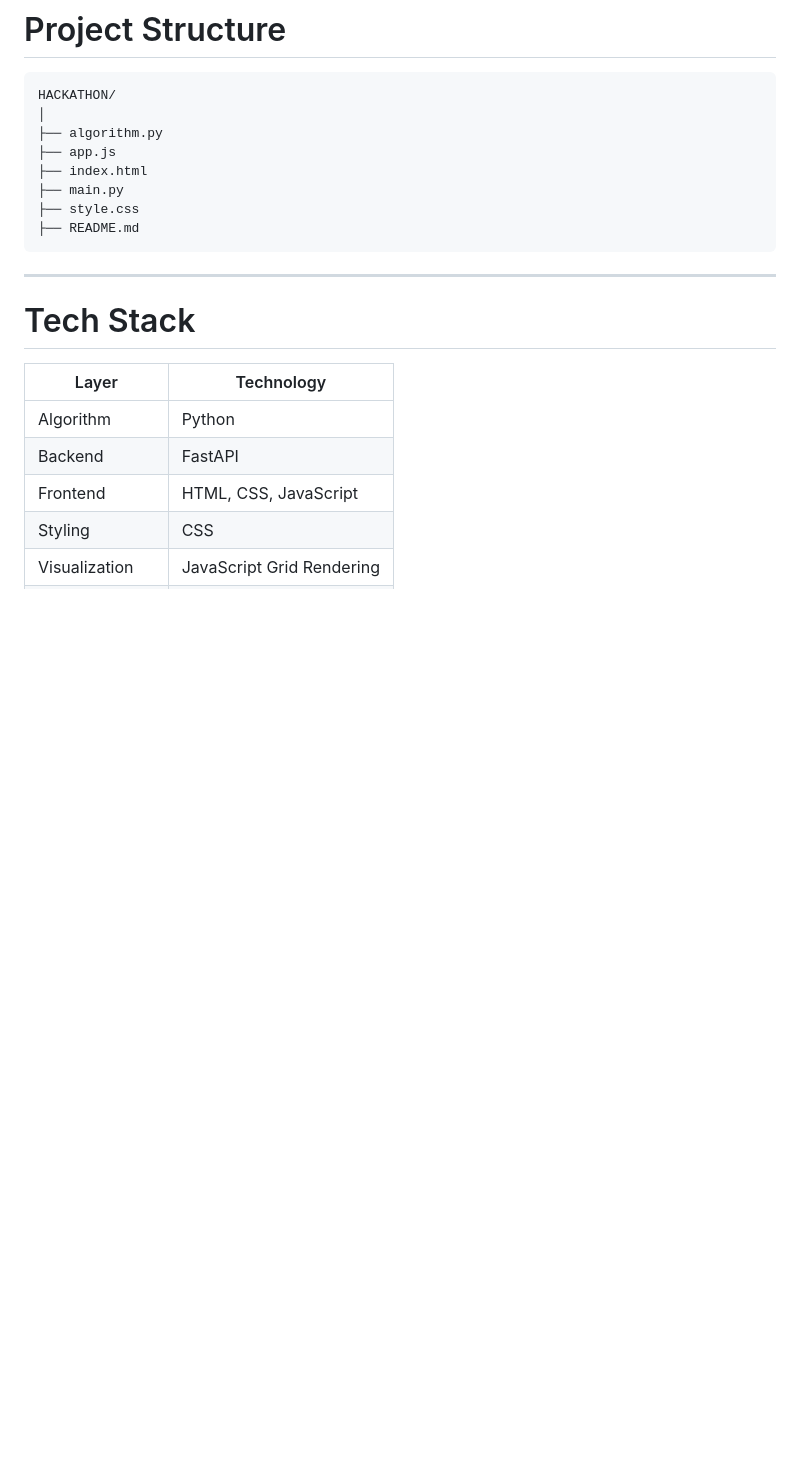
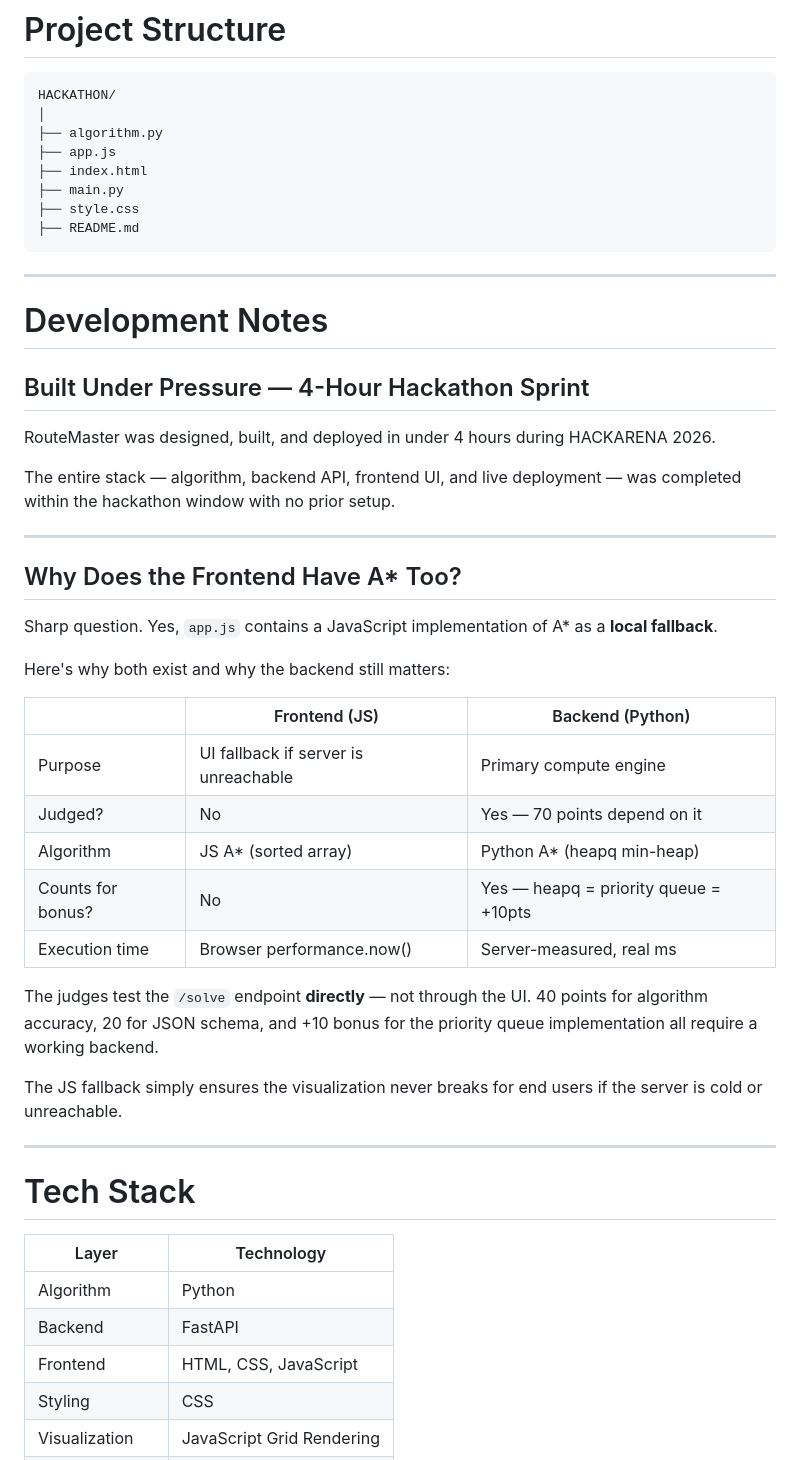
Before and after one commit to rayafa2005/HACKATHON, a Markdown page: README.md, the part around the change. GitHub-like rendering; blank space fills up the shorter version.

Commit message:
Add development notes to README
Added development notes and explanations about the project architecture and algorithm implementations.

````diff
--- a/README.md
+++ b/README.md
@@ -106,6 +106,35 @@ HACKATHON/
 ├── style.css
 ├── README.md
 ```
+---
+
+# Development Notes
+
+## Built Under Pressure — 4-Hour Hackathon Sprint
+
+RouteMaster was designed, built, and deployed in under 4 hours during HACKARENA 2026.
+
+The entire stack — algorithm, backend API, frontend UI, and live deployment — was completed within the hackathon window with no prior setup.
+
+---
+
+## Why Does the Frontend Have A* Too?
+
+Sharp question. Yes, `app.js` contains a JavaScript implementation of A* as a **local fallback**.
+
+Here's why both exist and why the backend still matters:
+
+| | Frontend (JS) | Backend (Python) |
+|---|---|---|
+| Purpose | UI fallback if server is unreachable | Primary compute engine |
+| Judged? | No | Yes — 70 points depend on it |
+| Algorithm | JS A* (sorted array) | Python A* (heapq min-heap) |
+| Counts for bonus? | No | Yes — heapq = priority queue = +10pts |
+| Execution time | Browser performance.now() | Server-measured, real ms |
+
+The judges test the `/solve` endpoint **directly** — not through the UI. 40 points for algorithm accuracy, 20 for JSON schema, and +10 bonus for the priority queue implementation all require a working backend.
+
+The JS fallback simply ensures the visualization never breaks for end users if the server is cold or unreachable.
 
 ---
 
````
